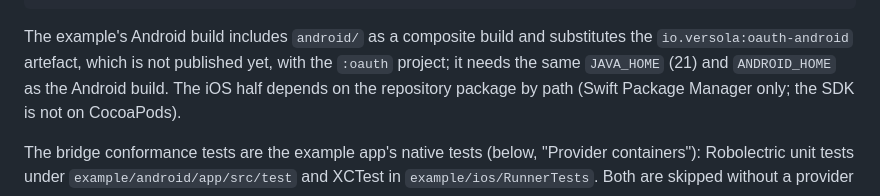
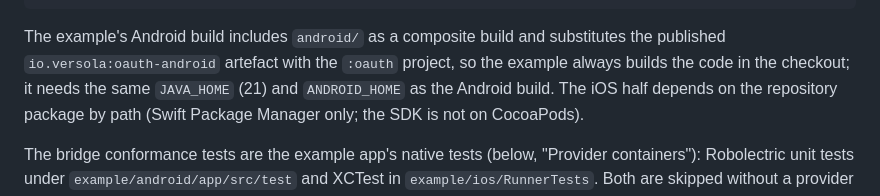
Before and after one commit to versolauth/versola-sdk, a Markdown page: develop.md, the part around the change. Rendered like a GitHub page.

````diff
--- a/develop.md
+++ b/develop.md
@@ -112,8 +112,8 @@ cd example/android && ./gradlew :versola_oauth:testDebugUnitTest
 ```
 
 The example's Android build includes `android/` as a composite build and substitutes the
-`io.versola:oauth-android` artefact, which is not published yet, with the `:oauth` project; it
-needs the same `JAVA_HOME` (21) and `ANDROID_HOME` as the Android build. The iOS half depends on
+published `io.versola:oauth-android` artefact with the `:oauth` project, so the example always
+builds the code in the checkout; it needs the same `JAVA_HOME` (21) and `ANDROID_HOME` as the Android build. The iOS half depends on
 the repository package by path (Swift Package Manager only; the SDK is not on CocoaPods).
 
 The bridge conformance tests are the example app's native tests (below, "Provider containers"):
````
Also changed, not shown: AGENTS.md (+3 -3 lines), SECURITY.md (+2 -3 lines).
